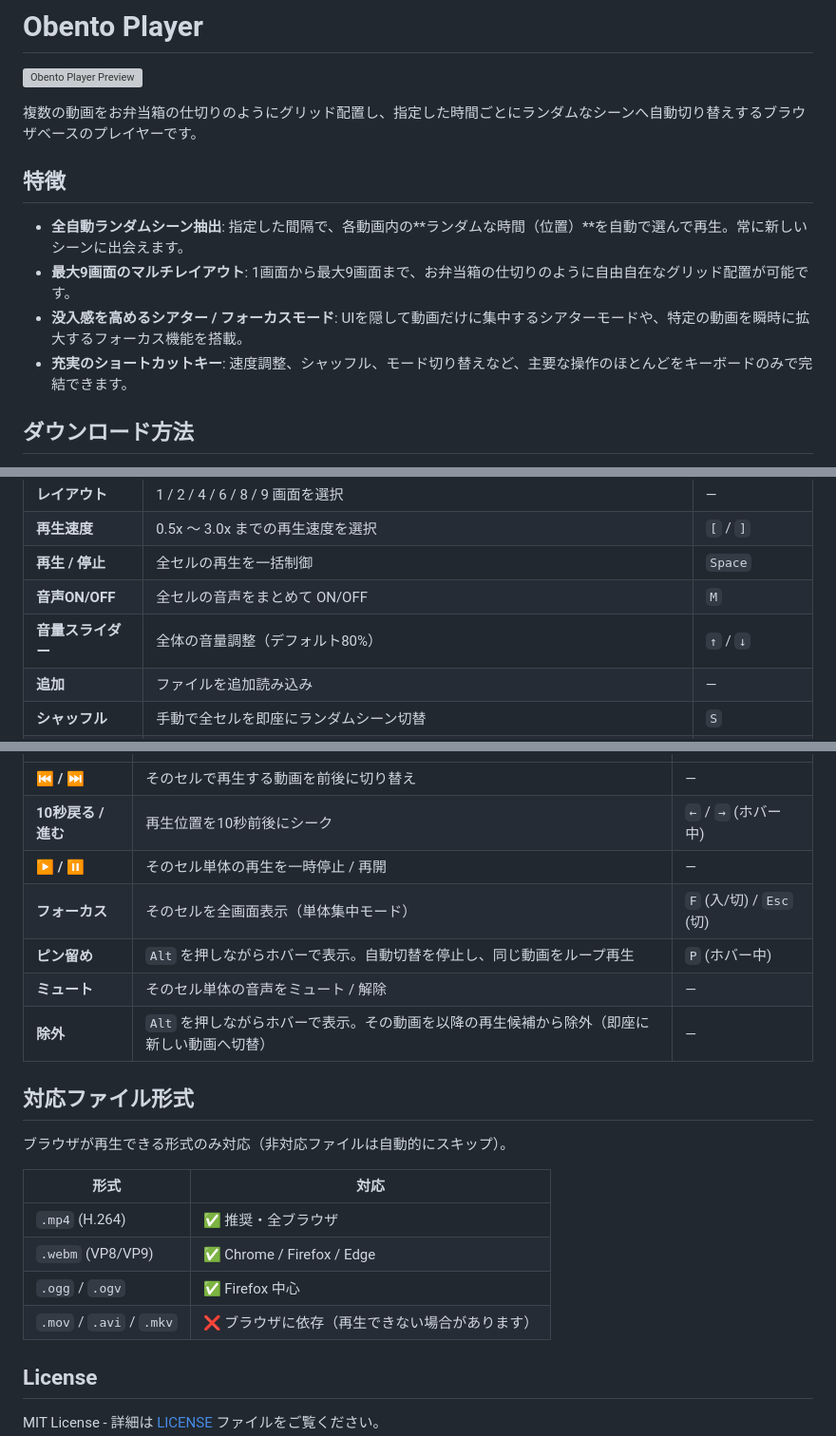
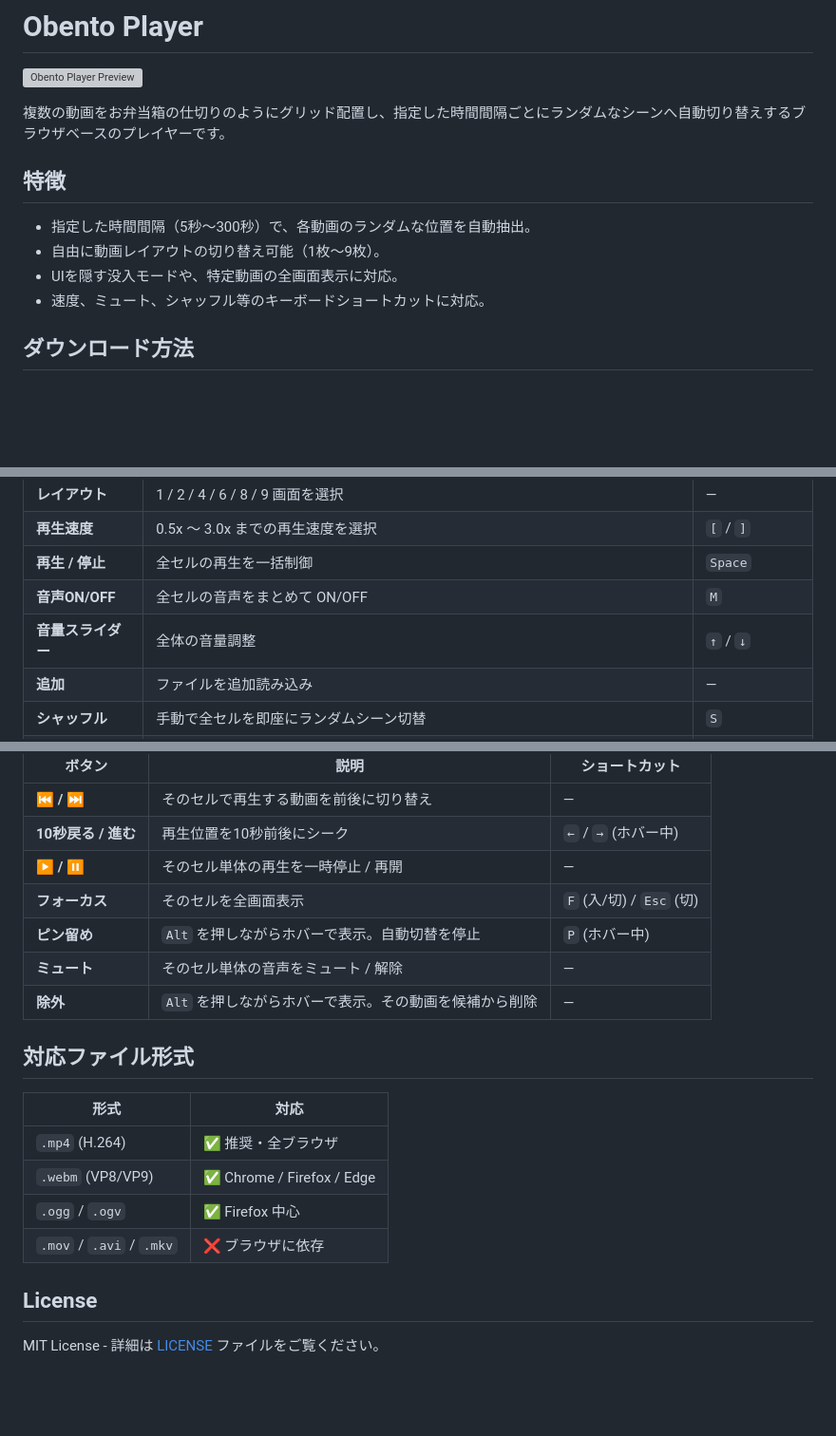
Before and after one commit to kentoo8/obento-player, a Markdown page: README.md, 3 parts joined by grey strips. Shown at 95% size. GitHub-like rendering; blank space fills up the shorter version; grey boxes are pictures that could not be loaded.

Commit message:
docs: 特徴追加。一部表現を簡便に変更。

```diff
--- a/README.md
+++ b/README.md
@@ -2,14 +2,14 @@
 
 ![Obento Player Preview](assets/preview.png)
 
-複数の動画をお弁当箱の仕切りのようにグリッド配置し、指定した時間ごとにランダムなシーンへ自動切り替えするブラウザベースのプレイヤーです。
+複数の動画をお弁当箱の仕切りのようにグリッド配置し、指定した時間間隔ごとにランダムなシーンへ自動切り替えするブラウザベースのプレイヤーです。
 
 ## 特徴
 
-- **全自動ランダムシーン抽出**: 指定した間隔で、各動画内の**ランダムな時間（位置）**を自動で選んで再生。常に新しいシーンに出会えます。
-- **最大9画面のマルチレイアウト**: 1画面から最大9画面まで、お弁当箱の仕切りのように自由自在なグリッド配置が可能です。
-- **没入感を高めるシアター / フォーカスモード**: UIを隠して動画だけに集中するシアターモードや、特定の動画を瞬時に拡大するフォーカス機能を搭載。
-- **充実のショートカットキー**: 速度調整、シャッフル、モード切り替えなど、主要な操作のほとんどをキーボードのみで完結できます。
+- 指定した時間間隔（5秒〜300秒）で、各動画のランダムな位置を自動抽出。
+- 自由に動画レイアウトの切り替え可能（1枚〜9枚）。
+- UIを隠す没入モードや、特定動画の全画面表示に対応。
+- 速度、ミュート、シャッフル等のキーボードショートカットに対応。
 
 ## ダウンロード方法
 
@@ -40,7 +40,7 @@
 | **再生速度** | 0.5x 〜 3.0x までの再生速度を選択 | `[` / `]` |
 | **再生 / 停止** | 全セルの再生を一括制御 | `Space` |
 | **音声ON/OFF** | 全セルの音声をまとめて ON/OFF | `M` |
-| **音量スライダー** | 全体の音量調整（デフォルト80%） | `↑` / `↓` |
+| **音量スライダー** | 全体の音量調整 | `↑` / `↓` |
 | **追加** | ファイルを追加読み込み | — |
 | **シャッフル** | 手動で全セルを即座にランダムシーン切替 | `S` |
 | **回転切替** | 縦動画を自動回転して横長に表示。通常クリックで270度回転、Alt+クリックで90度回転。 | — |
@@ -54,24 +54,19 @@
 | **⏮ / ⏭** | そのセルで再生する動画を前後に切り替え | — |
 | **10秒戻る / 進む** | 再生位置を10秒前後にシーク | `←` / `→` (ホバー中) |
 | **▶ / ⏸** | そのセル単体の再生を一時停止 / 再開 | — |
-| **フォーカス** | そのセルを全画面表示（単体集中モード） | `F` (入/切) / `Esc` (切) |
-| **ピン留め** | `Alt` を押しながらホバーで表示。自動切替を停止し、同じ動画をループ再生 | `P` (ホバー中) |
+| **フォーカス** | そのセルを全画面表示 | `F` (入/切) / `Esc` (切) |
+| **ピン留め** | `Alt` を押しながらホバーで表示。自動切替を停止 | `P` (ホバー中) |
 | **ミュート** | そのセル単体の音声をミュート / 解除 | — |
-| **除外** | `Alt` を押しながらホバーで表示。その動画を以降の再生候補から除外（即座に新しい動画へ切替） | — |
-
-
+| **除外** | `Alt` を押しながらホバーで表示。その動画を候補から削除 | — |
 
 ## 対応ファイル形式
-
-ブラウザが再生できる形式のみ対応（非対応ファイルは自動的にスキップ）。
 
 | 形式 | 対応 |
 |---|---|
 | `.mp4` (H.264) | ✅ 推奨・全ブラウザ |
 | `.webm` (VP8/VP9) | ✅ Chrome / Firefox / Edge |
 | `.ogg` / `.ogv` | ✅ Firefox 中心 |
-| `.mov` / `.avi` / `.mkv` | ❌ ブラウザに依存（再生できない場合があります） |
-
+| `.mov` / `.avi` / `.mkv` | ❌ ブラウザに依存 |
 
 ## License
 
```
